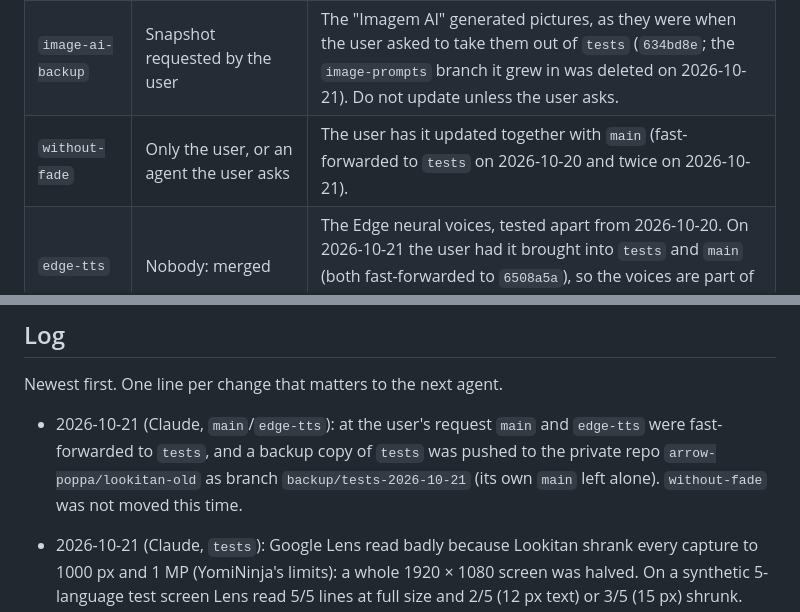
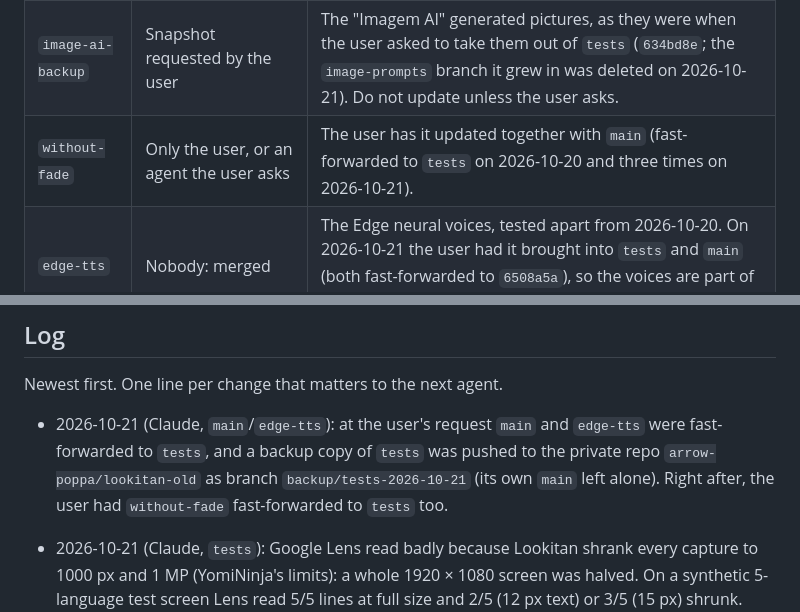
Before and after one commit to arrow-poppa/lookitan, a Markdown page: AGENTS.md, 2 parts joined by grey strips. Rendered like a GitHub page.

Commit message:
Note without-fade brought up to tests
Co-Authored-By: Claude Opus 5.5 <noreply@anthropic.com>

```diff
--- a/AGENTS.md
+++ b/AGENTS.md
@@ -23,7 +23,7 @@ Since 2026-10-16 the repository has these branches:
 | `main` | Only the user | The user merges `tests` into `main` after testing it. |
 | `with-fade` | Snapshot requested by the user | Preserves the overlay fade version at `3dcd0f0`; do not update unless the user asks. |
 | `image-ai-backup` | Snapshot requested by the user | The "Imagem AI" generated pictures, as they were when the user asked to take them out of `tests` (`634bd8e`; the `image-prompts` branch it grew in was deleted on 2026-10-21). Do not update unless the user asks. |
-| `without-fade` | Only the user, or an agent the user asks | The user has it updated together with `main` (fast-forwarded to `tests` on 2026-10-20 and twice on 2026-10-21). |
+| `without-fade` | Only the user, or an agent the user asks | The user has it updated together with `main` (fast-forwarded to `tests` on 2026-10-20 and three times on 2026-10-21). |
 | `edge-tts` | Nobody: merged | The Edge neural voices, tested apart from 2026-10-20. On 2026-10-21 the user had it brought into `tests` and `main` (both fast-forwarded to `6508a5a`), so the voices are part of `tests` now. Do not commit here; work on `tests`. |
 
 - **Never commit, push, merge or open a PR into `main`.** That includes Claude in the cloud, which by default creates its own `claude/…` branch: check out `tests` instead.
@@ -217,7 +217,7 @@ scripts/*.test.mjs        Node tests (`npm test`); scripts/check-linux-rpm.py ch
 
 Newest first. One line per change that matters to the next agent.
 
-- 2026-10-21 (Claude, `main`/`edge-tts`): at the user's request `main` and `edge-tts` were fast-forwarded to `tests`, and a backup copy of `tests` was pushed to the private repo `arrow-poppa/lookitan-old` as branch `backup/tests-2026-10-21` (its own `main` left alone). `without-fade` was not moved this time.
+- 2026-10-21 (Claude, `main`/`edge-tts`): at the user's request `main` and `edge-tts` were fast-forwarded to `tests`, and a backup copy of `tests` was pushed to the private repo `arrow-poppa/lookitan-old` as branch `backup/tests-2026-10-21` (its own `main` left alone). Right after, the user had `without-fade` fast-forwarded to `tests` too.
 - 2026-10-21 (Claude, `tests`): Google Lens read badly because Lookitan shrank every capture to 1000 px and 1 MP (YomiNinja's limits): a whole 1920 × 1080 screen was halved. On a synthetic 5-language test screen Lens read 5/5 lines at full size and 2/5 (12 px text) or 3/5 (15 px) shrunk. Now only captures over 3 MP shrink, with Lanczos, as owocr, and the request sends `surface` SURFACE_CHROMIUM (4) as Chromium does.
 - 2026-10-21 (Claude, `tests`): at the user's request the built-in Lens key left the source: CI passes the `LOOKITAN_LENS_API_KEY` secret to the build, and `option_env!` reads it.
 - 2026-10-21 (Claude, `tests`): at the user's request a whole-screen lookup also says when Google Lens failed: `Recognition.notice` goes to the overlay, which shows it at the top of the screen while no pop-up is open. The message is now in Portuguese.
```
